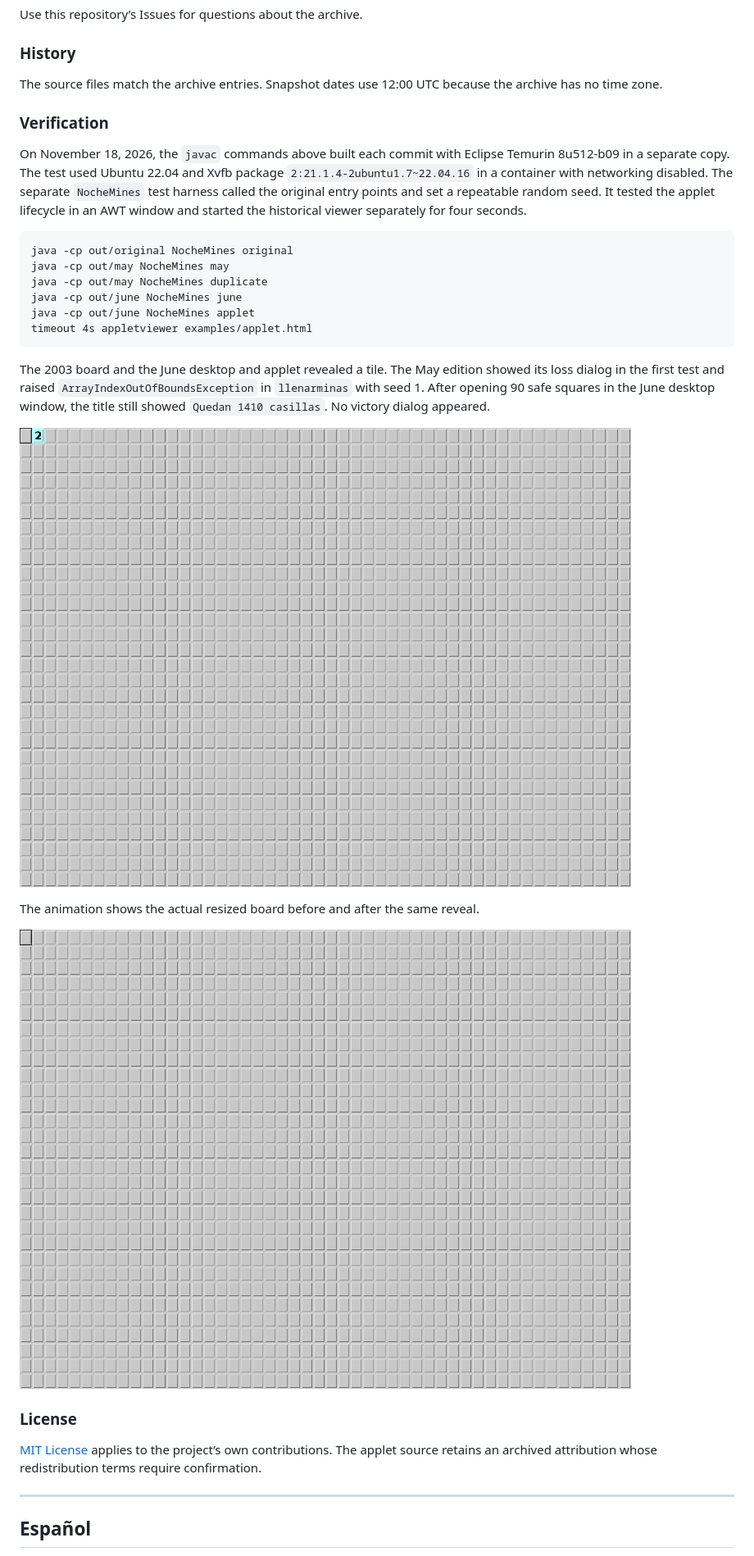
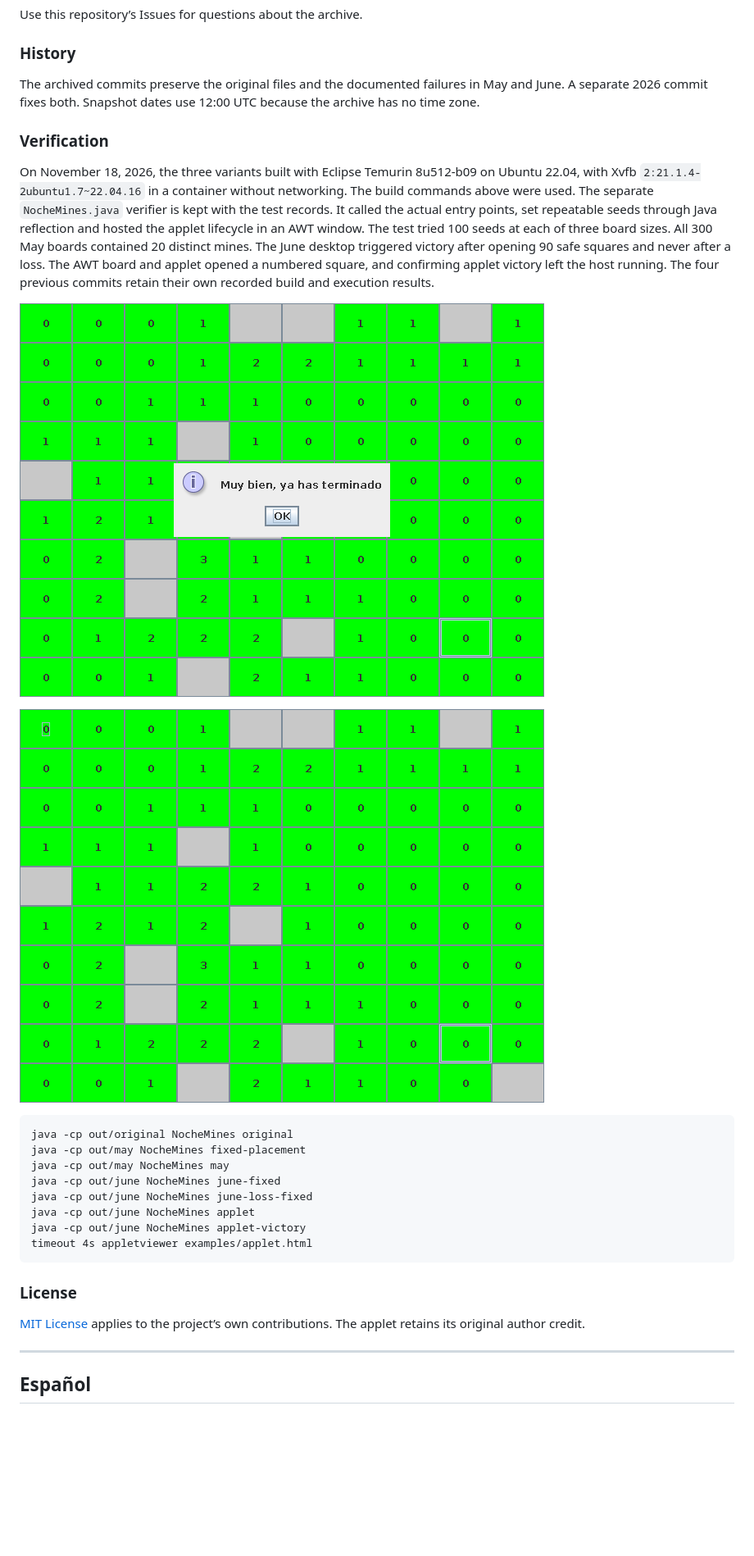
Before and after one commit to FredyQuiroz/java-buscaminas, a Markdown page: README.md, the part around one of its changes. Shown at 82% size. Drawn GitHub-style; pictures changed too: docs/media/victory-flow.gif (added), docs/media/victory.png (added); blank space fills up the shorter version.

````diff
--- a/README.md
+++ b/README.md
@@ -59,32 +59,30 @@ Use this repository’s Issues for questions about the archive.
 
 ### History
 
-The source files match the archive entries. Snapshot dates use 12:00 UTC because the archive has no time zone.
+The archived commits preserve the original files and the documented failures in May and June. A separate 2026 commit fixes both. Snapshot dates use 12:00 UTC because the archive has no time zone.
 
 ### Verification
 
-On November 18, 2026, the `javac` commands above built each commit with Eclipse Temurin 8u512-b09 in a separate copy. The test used Ubuntu 22.04 and Xvfb package `2:21.1.4-2ubuntu1.7~22.04.16` in a container with networking disabled. The separate `NocheMines` test harness called the original entry points and set a repeatable random seed. It tested the applet lifecycle in an AWT window and started the historical viewer separately for four seconds.
+On November 18, 2026, the three variants built with Eclipse Temurin 8u512-b09 on Ubuntu 22.04, with Xvfb `2:21.1.4-2ubuntu1.7~22.04.16` in a container without networking. The build commands above were used. The separate `NocheMines.java` verifier is kept with the test records. It called the actual entry points, set repeatable seeds through Java reflection and hosted the applet lifecycle in an AWT window. The test tried 100 seeds at each of three board sizes. All 300 May boards contained 20 distinct mines. The June desktop triggered victory after opening 90 safe squares and never after a loss. The AWT board and applet opened a numbered square, and confirming applet victory left the host running. The four previous commits retain their own recorded build and execution results.
+
+![The June board with all safe squares open and its victory dialog](docs/media/victory.png)
+
+![The last safe square opens and the victory dialog appears](docs/media/victory-flow.gif)
 
 ```text
 java -cp out/original NocheMines original
+java -cp out/may NocheMines fixed-placement
 java -cp out/may NocheMines may
-java -cp out/may NocheMines duplicate
-java -cp out/june NocheMines june
+java -cp out/june NocheMines june-fixed
+java -cp out/june NocheMines june-loss-fixed
 java -cp out/june NocheMines applet
+java -cp out/june NocheMines applet-victory
 timeout 4s appletviewer examples/applet.html
 ```
 
-The 2003 board and the June desktop and applet revealed a tile. The May edition showed its loss dialog in the first test and raised `ArrayIndexOutOfBoundsException` in `llenarminas` with seed 1. After opening 90 safe squares in the June desktop window, the title still showed `Quedan 1410 casillas`. No victory dialog appeared.
-
-![The 2003 board with a revealed numbered tile](docs/media/board.png)
-
-The animation shows the actual resized board before and after the same reveal.
-
-![Progress of a tile reveal on the 2003 board](docs/media/reveal.gif)
-
 ### License
 
-[MIT License](LICENSE) applies to the project’s own contributions. The applet source retains an archived attribution whose redistribution terms require confirmation.
+[MIT License](LICENSE) applies to the project’s own contributions. The applet retains its original author credit.
 
 ---
 
````
Also changed, not shown: other parts of README.md (+17 -19 lines), 3 other files.
